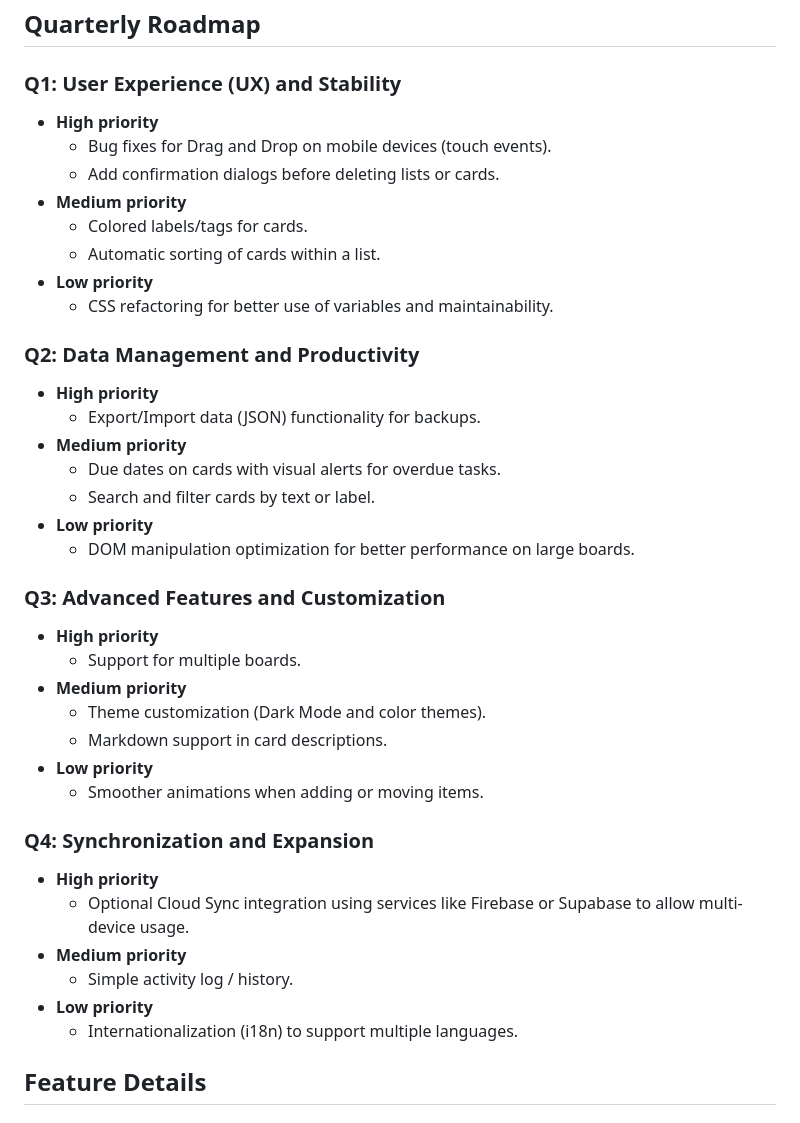
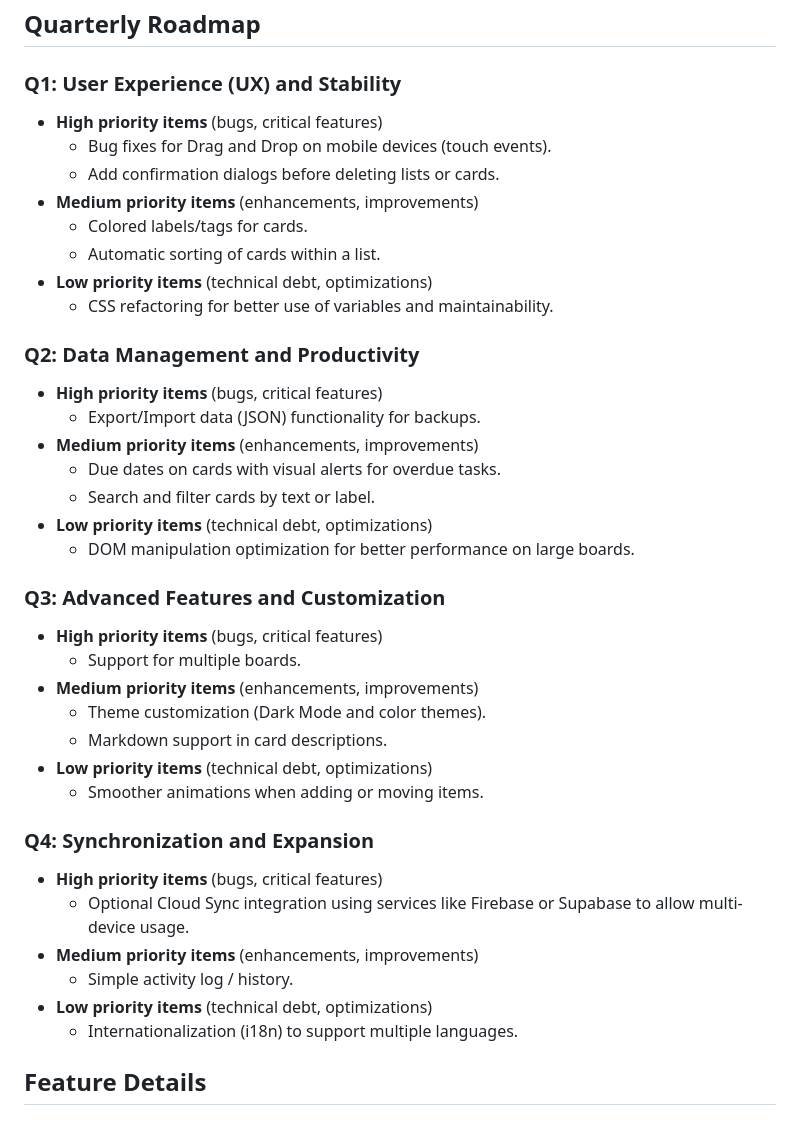
Before and after one commit to pedrolarva/trello, a Markdown page: ROADMAP.md, the part around one of its changes. GitHub-like rendering.

Commit message:
docs: Update ROADMAP.md structure and priorities
Co-authored-by: pedrolarva <1556612+pedrolarva@users.noreply.github.com>

```diff
--- a/ROADMAP.md
+++ b/ROADMAP.md
@@ -14,39 +14,39 @@ The project currently has core functionalities implemented:
 ## Quarterly Roadmap
 
 ### Q1: User Experience (UX) and Stability
-- **High priority**
+- **High priority items** (bugs, critical features)
   - Bug fixes for Drag and Drop on mobile devices (touch events).
   - Add confirmation dialogs before deleting lists or cards.
-- **Medium priority**
+- **Medium priority items** (enhancements, improvements)
   - Colored labels/tags for cards.
   - Automatic sorting of cards within a list.
-- **Low priority**
+- **Low priority items** (technical debt, optimizations)
   - CSS refactoring for better use of variables and maintainability.
 
 ### Q2: Data Management and Productivity
-- **High priority**
+- **High priority items** (bugs, critical features)
   - Export/Import data (JSON) functionality for backups.
-- **Medium priority**
+- **Medium priority items** (enhancements, improvements)
   - Due dates on cards with visual alerts for overdue tasks.
   - Search and filter cards by text or label.
-- **Low priority**
+- **Low priority items** (technical debt, optimizations)
   - DOM manipulation optimization for better performance on large boards.
 
 ### Q3: Advanced Features and Customization
-- **High priority**
+- **High priority items** (bugs, critical features)
   - Support for multiple boards.
-- **Medium priority**
+- **Medium priority items** (enhancements, improvements)
   - Theme customization (Dark Mode and color themes).
   - Markdown support in card descriptions.
-- **Low priority**
+- **Low priority items** (technical debt, optimizations)
   - Smoother animations when adding or moving items.
 
 ### Q4: Synchronization and Expansion
-- **High priority**
+- **High priority items** (bugs, critical features)
   - Optional Cloud Sync integration using services like Firebase or Supabase to allow multi-device usage.
-- **Medium priority**
+- **Medium priority items** (enhancements, improvements)
   - Simple activity log / history.
-- **Low priority**
+- **Low priority items** (technical debt, optimizations)
   - Internationalization (i18n) to support multiple languages.
 
 ## Feature Details
```
Also changed, not shown: other parts of ROADMAP.md (+4 -0 lines).
